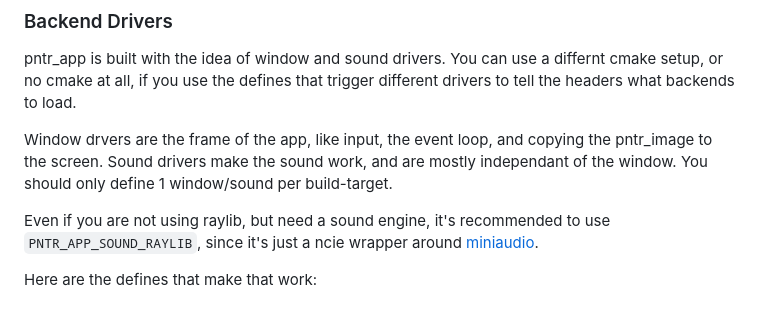
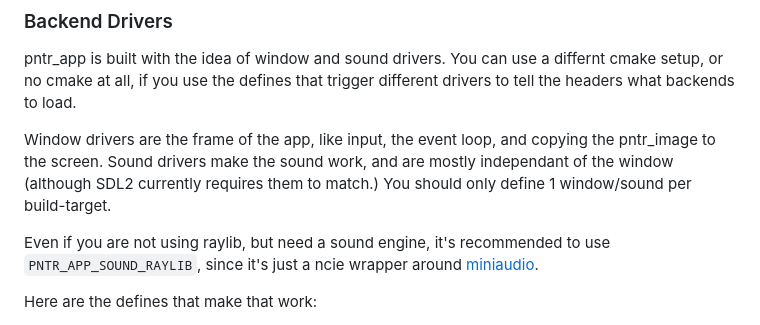
Before and after one commit to RobLoach/pntr_app, a Markdown page: ADVANCED.md, the part around the change. Drawn GitHub-style.

```diff
--- a/ADVANCED.md
+++ b/ADVANCED.md
@@ -6,7 +6,7 @@ Before diving into this stuff, have a look at the [README](README.md) and get fa
 
 pntr_app is built with the idea of window and sound drivers. You can use a differnt cmake setup, or no cmake at all, if you use the defines that trigger different drivers to tell the headers what backends to load.
 
-Window drvers are the frame of the app, like input, the event loop, and copying the pntr_image to the screen. Sound drivers make the sound work, and are mostly independant of the window. You should only define 1 window/sound per build-target.
+Window drivers are the frame of the app, like input, the event loop, and copying the pntr_image to the screen. Sound drivers make the sound work, and are mostly independant of the window (although SDL2 currently requires them to match.) You should only define 1 window/sound per build-target.
 
 Even if you are not using raylib, but need a sound engine, it's recommended to use `PNTR_APP_SOUND_RAYLIB`, since it's just a ncie wrapper around [miniaudio](https://miniaud.io/).
 
```
